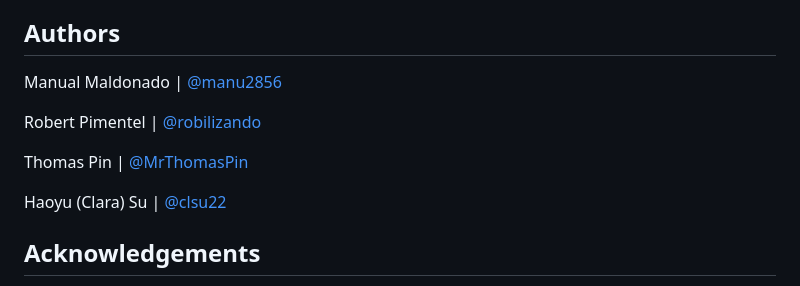
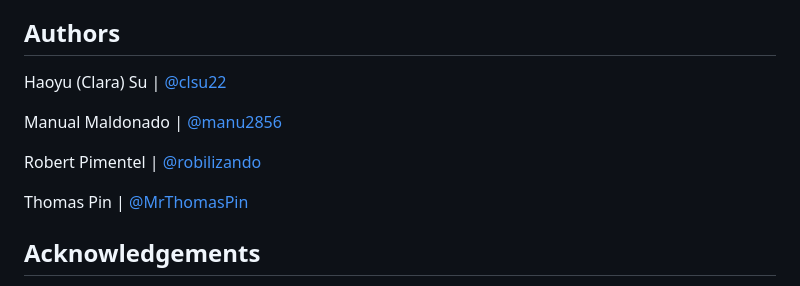
Before and after one commit to clsu22/ppl_analytics, a Markdown page: README.md, the part around the change. Drawn GitHub-style.

```diff
--- a/README.md
+++ b/README.md
@@ -235,6 +235,7 @@ The main software required is
 
 ## Authors <a name = "authors"></a>
 
+Haoyu (Clara) Su | [@clsu22](https://github.com/clsu22)
 
 Manual Maldonado | [@manu2856](https://github.com/manu2856)
 
@@ -242,7 +243,6 @@ Robert Pimentel | [@robilizando](https://github.com/robilizando)
 
 Thomas Pin | [@MrThomasPin](https://github.com/MrThomasPin)
 
-Haoyu (Clara) Su | [@clsu22](https://github.com/clsu22)
 
 ## Acknowledgements <a name = "acknowledgements"></a>
 
```
